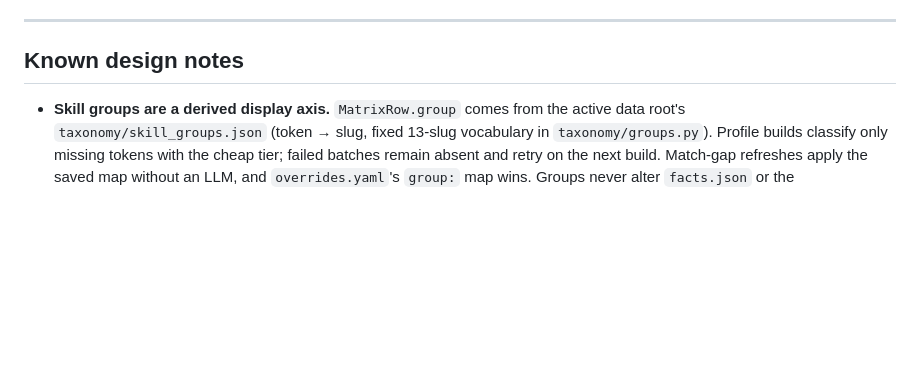
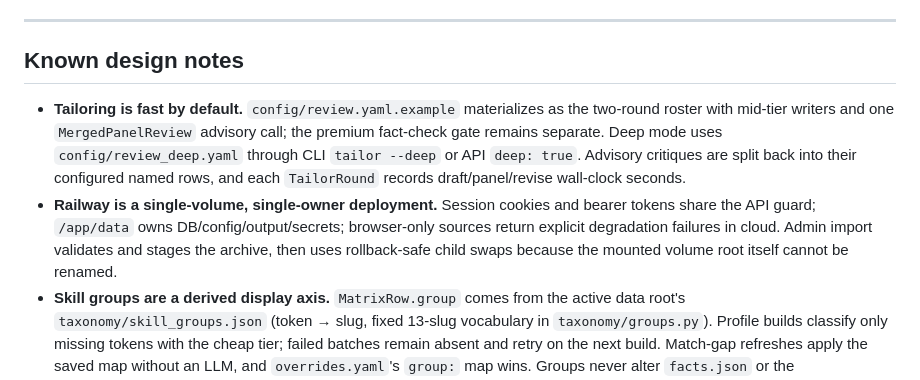
Before and after one commit to awbjcj/resume-agent, a Markdown page: CLAUDE.md, the part around the change. GitHub-like rendering; blank space fills up the shorter version.

Commit message:
docs: record fast tailoring and Railway invariants

```diff
--- a/CLAUDE.md
+++ b/CLAUDE.md
@@ -215,6 +215,17 @@ aggressiveness determines how many detail fetches are issued.
 
 ## Known design notes
 
+- **Tailoring is fast by default.** `config/review.yaml.example` materializes as
+  the two-round roster with mid-tier writers and one `MergedPanelReview`
+  advisory call; the premium fact-check gate remains separate. Deep mode uses
+  `config/review_deep.yaml` through CLI `tailor --deep` or API `deep: true`.
+  Advisory critiques are split back into their configured named rows, and each
+  `TailorRound` records draft/panel/revise wall-clock seconds.
+- **Railway is a single-volume, single-owner deployment.** Session cookies and
+  bearer tokens share the API guard; `/app/data` owns DB/config/output/secrets;
+  browser-only sources return explicit degradation failures in cloud. Admin
+  import validates and stages the archive, then uses rollback-safe child swaps
+  because the mounted volume root itself cannot be renamed.
 - **Skill groups are a derived display axis.** `MatrixRow.group` comes from the
   active data root's `taxonomy/skill_groups.json` (token → slug, fixed 13-slug
   vocabulary in `taxonomy/groups.py`). Profile builds classify only missing
```
